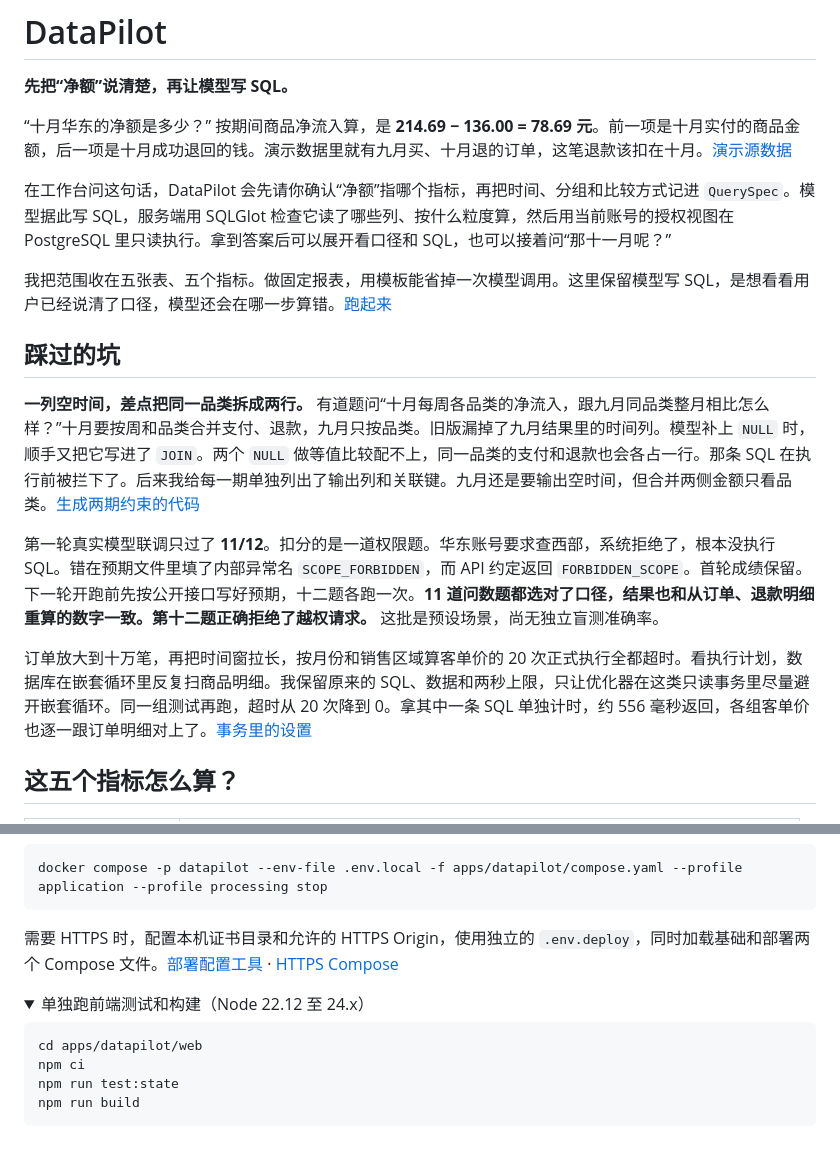
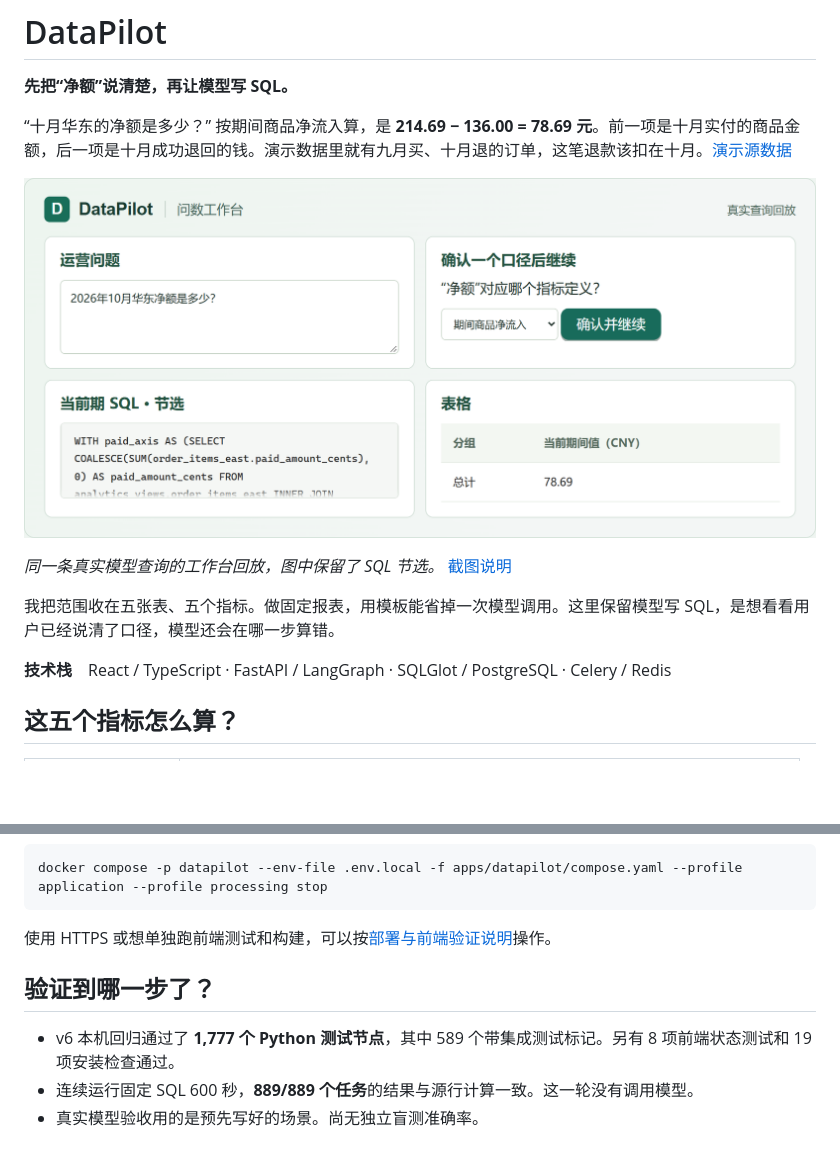
Before and after one commit to NarrPat/DataPilot, a Markdown page: README.md, 2 parts joined by grey strips. Drawn GitHub-style; pictures changed too: docs/net-flow.png (added); folded sections open; blank space fills up the shorter version.

Commit message:
Show the net query in the workbench and clarify regression results

````diff
--- a/README.md
+++ b/README.md
@@ -4,17 +4,13 @@
 
 “十月华东的净额是多少？” 按期间商品净流入算，是 **214.69 − 136.00 = 78.69 元**。前一项是十月实付的商品金额，后一项是十月成功退回的钱。演示数据里就有九月买、十月退的订单，这笔退款该扣在十月。[演示源数据](fixtures/datapilot/demo_v1.source.json)
 
-在工作台问这句话，DataPilot 会先请你确认“净额”指哪个指标，再把时间、分组和比较方式记进 `QuerySpec`。模型据此写 SQL，服务端用 SQLGlot 检查它读了哪些列、按什么粒度算，然后用当前账号的授权视图在 PostgreSQL 里只读执行。拿到答案后可以展开看口径和 SQL，也可以接着问“那十一月呢？”
+![工作台回放：提问十月华东净额、选择期间商品净流入额、查看 SQL 和 78.69 元结果](docs/net-flow.png)
 
-我把范围收在五张表、五个指标。做固定报表，用模板能省掉一次模型调用。这里保留模型写 SQL，是想看看用户已经说清了口径，模型还会在哪一步算错。[跑起来](#跑起来)
+*同一条真实模型查询的工作台回放，图中保留了 SQL 节选。* [截图说明](docs/local-development.md#截图是怎样得到的)
 
-## 踩过的坑
+我把范围收在五张表、五个指标。做固定报表，用模板能省掉一次模型调用。这里保留模型写 SQL，是想看看用户已经说清了口径，模型还会在哪一步算错。
 
-**一列空时间，差点把同一品类拆成两行。** 有道题问“十月每周各品类的净流入，跟九月同品类整月相比怎么样？”十月要按周和品类合并支付、退款，九月只按品类。旧版漏掉了九月结果里的时间列。模型补上 `NULL` 时，顺手又把它写进了 `JOIN`。两个 `NULL` 做等值比较配不上，同一品类的支付和退款也会各占一行。那条 SQL 在执行前被拦下了。后来我给每一期单独列出了输出列和关联键。九月还是要输出空时间，但合并两侧金额只看品类。[生成两期约束的代码](datapilot/model/prompts.py)
-
-第一轮真实模型联调只过了 **11/12**。扣分的是一道权限题。华东账号要求查西部，系统拒绝了，根本没执行 SQL。错在预期文件里填了内部异常名 `SCOPE_FORBIDDEN`，而 API 约定返回 `FORBIDDEN_SCOPE`。首轮成绩保留。下一轮开跑前先按公开接口写好预期，十二题各跑一次。**11 道问数题都选对了口径，结果也和从订单、退款明细重算的数字一致。第十二题正确拒绝了越权请求。** 这批是预设场景，尚无独立盲测准确率。
-
-订单放大到十万笔，再把时间窗拉长，按月份和销售区域算客单价的 20 次正式执行全都超时。看执行计划，数据库在嵌套循环里反复扫商品明细。我保留原来的 SQL、数据和两秒上限，只让优化器在这类只读事务里尽量避开嵌套循环。同一组测试再跑，超时从 20 次降到 0。拿其中一条 SQL 单独计时，约 556 毫秒返回，各组客单价也逐一跟订单明细对上了。[事务里的设置](datapilot/executor.py)
+**技术栈**　React / TypeScript · FastAPI / LangGraph · SQLGlot / PostgreSQL · Celery / Redis
 
 ## 这五个指标怎么算？
 
@@ -61,16 +67,10 @@ docker compose -p datapilot --env-file .env.local -f apps/datapilot/compose.yaml
 docker compose -p datapilot --env-file .env.local -f apps/datapilot/compose.yaml --profile application --profile processing stop
 ```
 
-需要 HTTPS 时，配置本机证书目录和允许的 HTTPS Origin，使用独立的 `.env.deploy`，同时加载基础和部署两个 Compose 文件。[部署配置工具](scripts/configure-deploy.py) · [HTTPS Compose](apps/datapilot/compose.deploy.yaml)
+使用 HTTPS 或想单独跑前端测试和构建，可以按[部署与前端验证说明](docs/local-development.md)操作。
 
-<details>
-<summary>单独跑前端测试和构建（Node 22.12 至 24.x）</summary>
+## 验证到哪一步了？
 
-```sh
-cd apps/datapilot/web
-npm ci
-npm run test:state
-npm run build
-```
-
-</details>
+- v6 本机回归通过了 **1,777 个 Python 测试节点**，其中 589 个带集成测试标记。另有 8 项前端状态测试和 19 项安装检查通过。
+- 连续运行固定 SQL 600 秒，**889/889 个任务**的结果与源行计算一致。这一轮没有调用模型。
+- 真实模型验收用的是预先写好的场景。尚无独立盲测准确率。
````
Also changed, not shown: other parts of README.md (+10 -0 lines), docs/local-development.md (added, +51 -0 lines).
